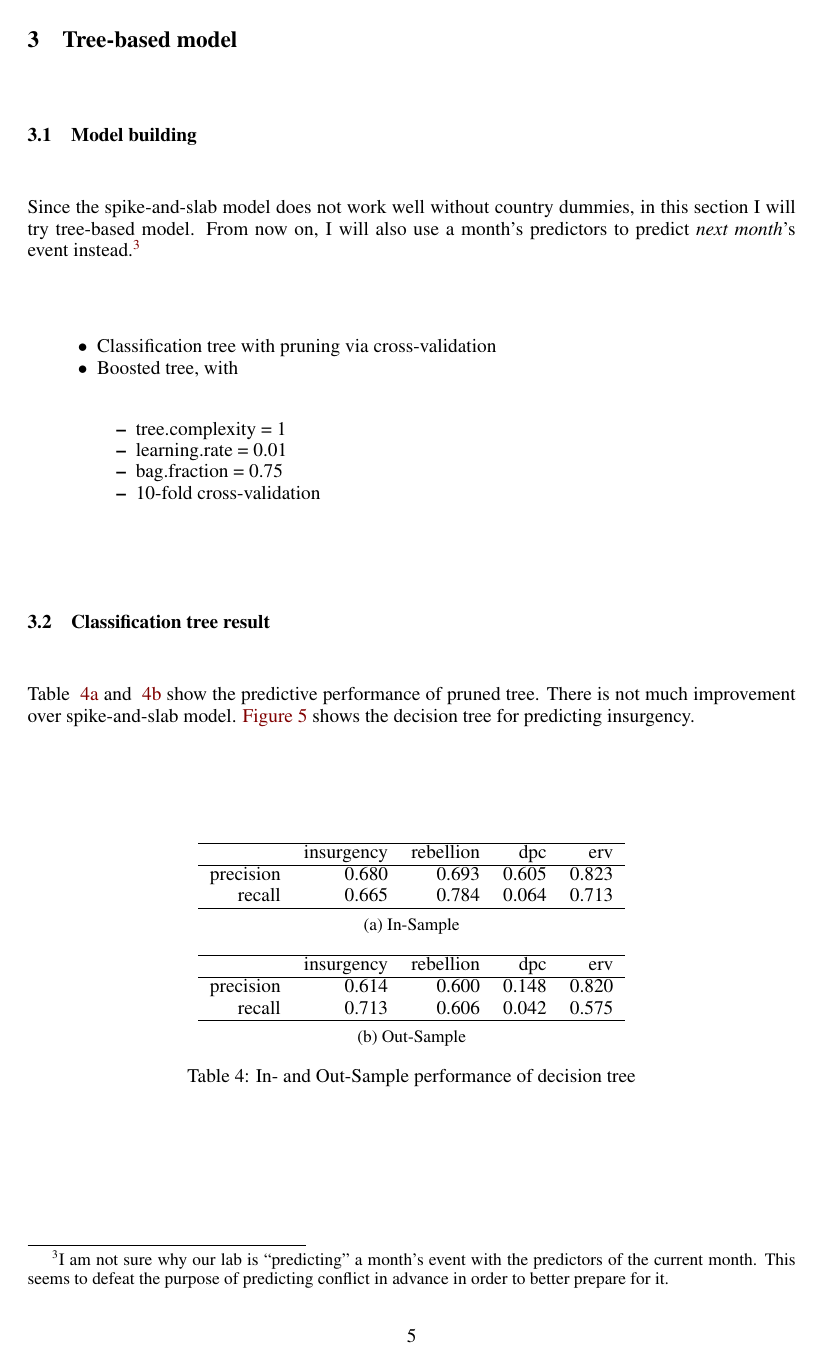
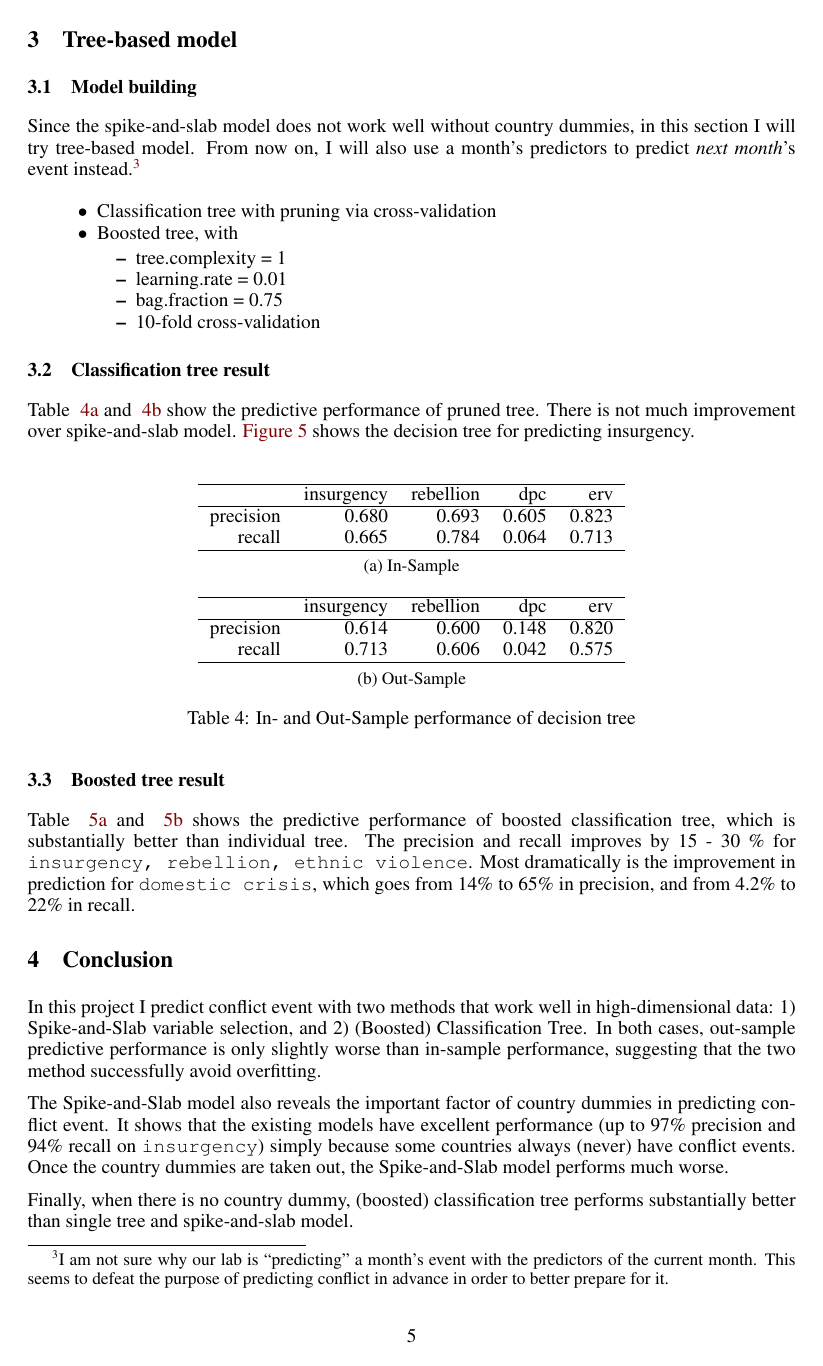
Before and after one commit to anhqle/conflict_prediction, a LaTeX document (writeup/AnhLe_paper.tex): page 5 of 7 before the commit and page 5 of 6 after it. The pictures show the PDF file writeup/AnhLe_paper.pdf that the author committed with the source.

Commit message:
paper done

```diff
--- a/writeup/AnhLe_paper.tex
+++ b/writeup/AnhLe_paper.tex
@@ -147,7 +147,7 @@ Since the spike-and-slab model does not work well without country dummies, in th
 
 Table \autoref{tab:cart_in_sample} and \autoref{tab:cart_out_sample} show the predictive performance of pruned tree. There is not much improvement over spike-and-slab model. \autoref{fig:insurgency_tree} shows the decision tree for predicting insurgency.
 
-\begin{table}[H]
+\begin{table}[!ht]
 \centering
 \begin{tabular}{c}
 \subfloat[In-Sample]{\label{tab:cart_in_sample}
@@ -158,7 +158,7 @@ Table \autoref{tab:cart_in_sample} and \autoref{tab:cart_out_sample} show the pr
 \caption{In- and Out-Sample performance of decision tree}
 \end{table}
 
-\begin{figure}[H]
+\begin{figure}[!ht]
 \includegraphics[width=\textwidth]{fig/insurgency_tree}
 \caption{The decision tree to predict insurgency. Left: full tree. Right: pruned tree}
 \label{fig:insurgency_tree}
@@ -168,7 +168,7 @@ Table \autoref{tab:cart_in_sample} and \autoref{tab:cart_out_sample} show the pr
 
 Table \autoref{tab:boosting_insample} and \autoref{tab:boosting_outsample} shows the predictive performance of boosted classification tree, which is substantially better than individual tree. The precision and recall improves by 15 - 30 \% for \verb|insurgency, rebellion, ethnic violence|. Most dramatically is the improvement in prediction for \verb|domestic crisis|, which goes from 14\% to 65\% in precision, and from 4.2\% to 22\% in recall.
 
-\begin{table}[H]
+\begin{table}[!ht]
 \centering
 \begin{tabular}{c}
 \subfloat[In-Sample]{\label{tab:boosting_insample}
@@ -185,5 +185,5 @@ In this project I predict conflict event with two methods that work well in high
 
 The Spike-and-Slab model also reveals the important factor of country dummies in predicting conflict event. It shows that the existing models have excellent performance (up to 97\% precision and 94\% recall on \verb|insurgency|) simply because some countries always (never) have conflict events. Once the country dummies are taken out, the Spike-and-Slab model performs much worse.
 
-Finally, I use (boosted) classification tree and get a substantially better result even without country dummies.
+Finally, when there is no country dummy, (boosted) classification tree performs substantially better than single tree and spike-and-slab model.
 \end{document}
```
Also changed, not shown: writeup/AnhLe_paper.pdf.
